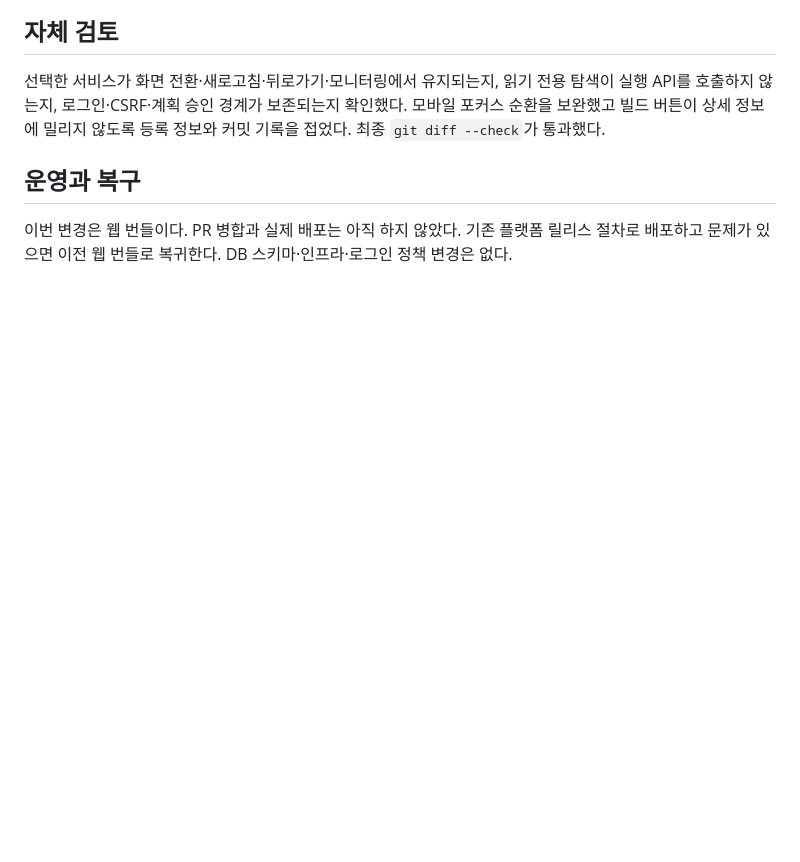
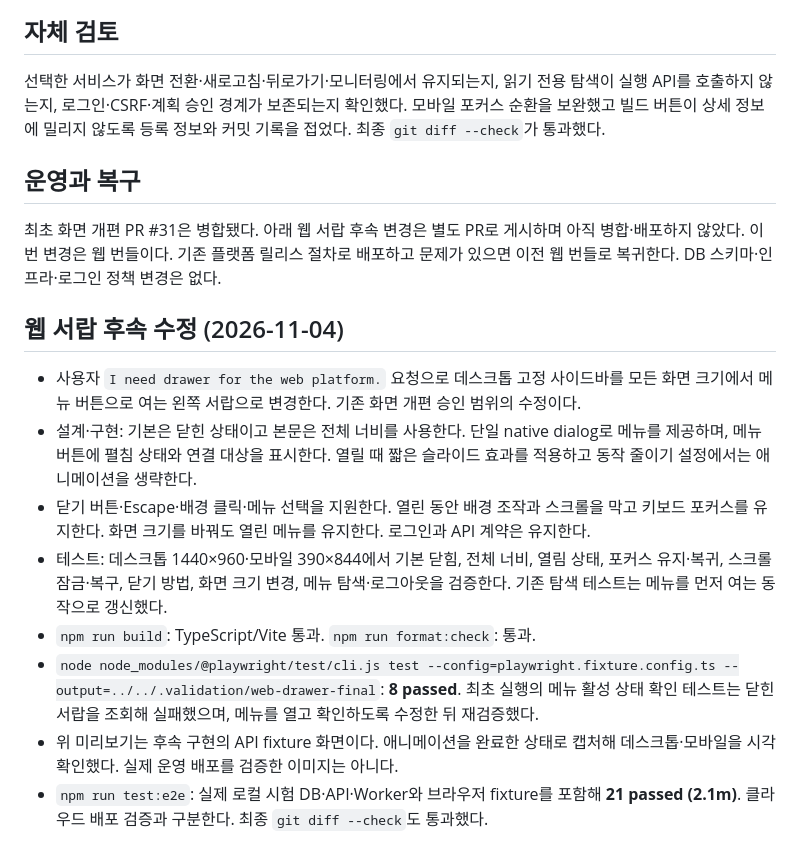
Before and after one commit to 2026-sbh-delta/delta-network-gateway, a Markdown page: docs/ai-dlc/platform-presentation.md, the part around one of its changes. Drawn GitHub-style; blank space fills up the shorter version.

```diff
--- a/docs/ai-dlc/platform-presentation.md
+++ b/docs/ai-dlc/platform-presentation.md
@@ -48,4 +50,16 @@
 
 ## 운영과 복구
 
-이번 변경은 웹 번들이다. PR 병합과 실제 배포는 아직 하지 않았다. 기존 플랫폼 릴리스 절차로 배포하고 문제가 있으면 이전 웹 번들로 복귀한다. DB 스키마·인프라·로그인 정책 변경은 없다.
+최초 화면 개편 PR #31은 병합됐다. 아래 웹 서랍 후속 변경은 별도 PR로 게시하며 아직 병합·배포하지 않았다. 이번 변경은 웹 번들이다. 기존 플랫폼 릴리스 절차로 배포하고 문제가 있으면 이전 웹 번들로 복귀한다. DB 스키마·인프라·로그인 정책 변경은 없다.
+
+
+## 웹 서랍 후속 수정 (2026-11-04)
+
+- 사용자 `I need drawer for the web platform.` 요청으로 데스크톱 고정 사이드바를 모든 화면 크기에서 메뉴 버튼으로 여는 왼쪽 서랍으로 변경한다. 기존 화면 개편 승인 범위의 수정이다.
+- 설계·구현: 기본은 닫힌 상태이고 본문은 전체 너비를 사용한다. 단일 native dialog로 메뉴를 제공하며, 메뉴 버튼에 펼침 상태와 연결 대상을 표시한다. 열릴 때 짧은 슬라이드 효과를 적용하고 동작 줄이기 설정에서는 애니메이션을 생략한다.
+- 닫기 버튼·Escape·배경 클릭·메뉴 선택을 지원한다. 열린 동안 배경 조작과 스크롤을 막고 키보드 포커스를 유지한다. 화면 크기를 바꿔도 열린 메뉴를 유지한다. 로그인과 API 계약은 유지한다.
+- 테스트: 데스크톱 1440×960·모바일 390×844에서 기본 닫힘, 전체 너비, 열림 상태, 포커스 유지·복귀, 스크롤 잠금·복구, 닫기 방법, 화면 크기 변경, 메뉴 탐색·로그아웃을 검증한다. 기존 탐색 테스트는 메뉴를 먼저 여는 동작으로 갱신했다.
+- `npm run build`: TypeScript/Vite 통과. `npm run format:check`: 통과.
+- `node node_modules/@playwright/test/cli.js test --config=playwright.fixture.config.ts --output=../../.validation/web-drawer-final`: **8 passed**. 최초 실행의 메뉴 활성 상태 확인 테스트는 닫힌 서랍을 조회해 실패했으며, 메뉴를 열고 확인하도록 수정한 뒤 재검증했다.
+- 위 미리보기는 후속 구현의 API fixture 화면이다. 애니메이션을 완료한 상태로 캡처해 데스크톱·모바일을 시각 확인했다. 실제 운영 배포를 검증한 이미지는 아니다.
+- `npm run test:e2e`: 실제 로컬 시험 DB·API·Worker와 브라우저 fixture를 포함해 **21 passed (2.1m)**. 클라우드 배포 검증과 구분한다. 최종 `git diff --check`도 통과했다.
```
Also changed, not shown: other parts of docs/ai-dlc/platform-presentation.md (+2 -0 lines), docs/README.md (+1 -1 lines), platform/web/README.md (+1 -1 lines), docs/images/platform-presentation/drawer-desktop.png (added), docs/images/platform-presentation/drawer-mobile.png, docs/images/platform-presentation/service-desktop.png, docs/images/platform-presentation/workspace-desktop.png, 6 other files.
